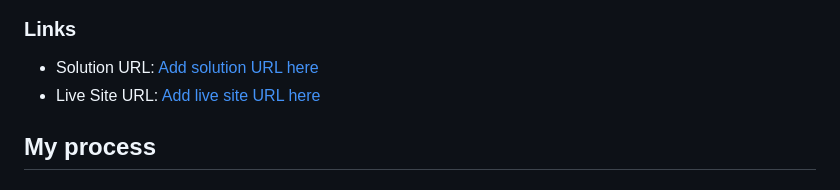
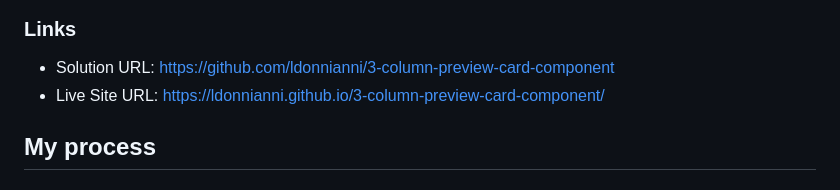
Before and after one commit to ldonnianni/3-column-preview-card-component, a Markdown page: README.md, the part around the change. Rendered like a GitHub page.

Commit message:
"Readme Complete"

```diff
--- a/README.md
+++ b/README.md
@@ -34,8 +34,8 @@ Users should be able to:
 
 ### Links
 
-- Solution URL: [Add solution URL here](https://your-solution-url.com)
-- Live Site URL: [Add live site URL here](https://your-live-site-url.com)
+- Solution URL: [https://github.com/ldonnianni/3-column-preview-card-component](https://github.com/ldonnianni/3-column-preview-card-component)
+- Live Site URL: [https://ldonnianni.github.io/3-column-preview-card-component/](https://ldonnianni.github.io/3-column-preview-card-component/)
 
 ## My process
 
```
